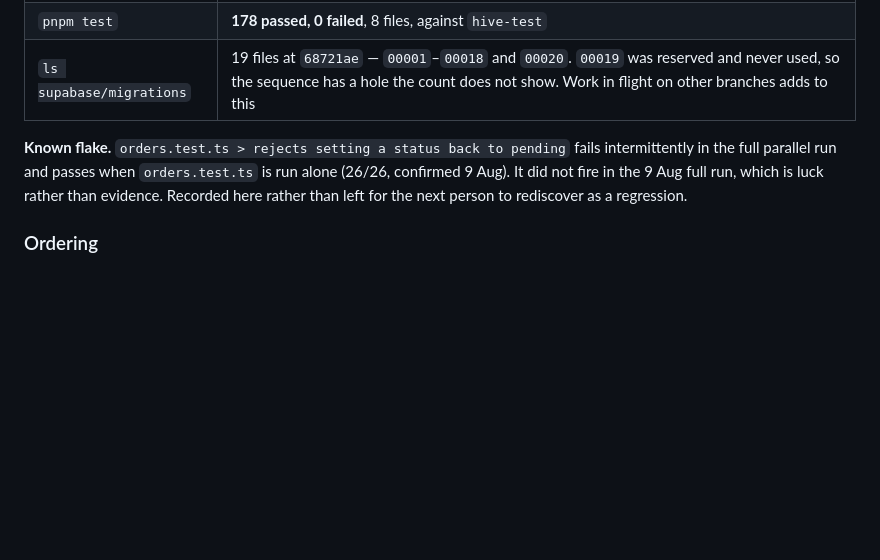
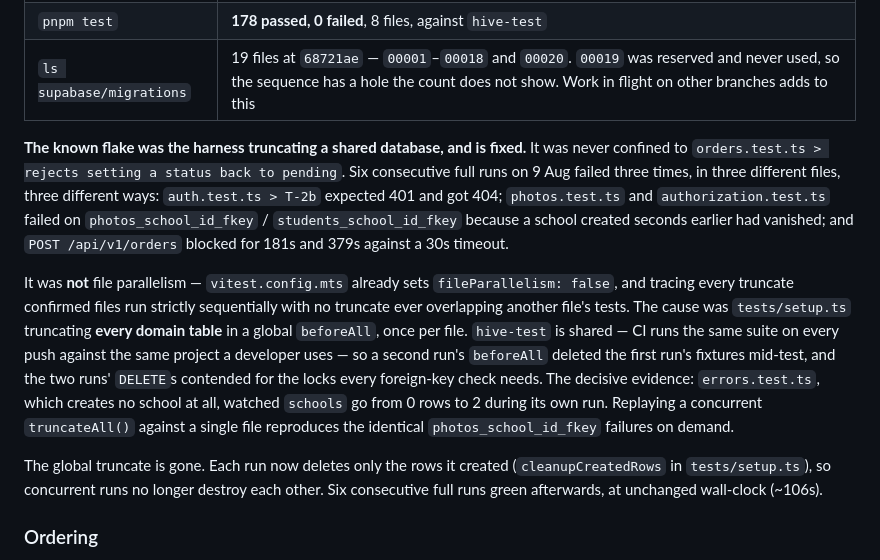
Before and after one commit to vexora-0/hive, a Markdown page: docs/IMPLEMENTATION-STATUS.md, the part around the change. Rendered like a GitHub page; blank space fills up the shorter version.

Commit message:
docs: record what the test flake actually was
The file described it as one named test in orders.test.ts that failed
intermittently. That was wrong in scope: six runs failed three times, in
three different files, three different ways — a 404 where a 401 was
expected, two foreign-key violations against a school created seconds
earlier, and a request that blocked for over three minutes.

The decisive observation is now recorded: errors.test.ts, which creates no
school at all, watched the schools table go from 0 rows to 2 during its
own run. That is a second process, not a bad assertion.

Also corrects the earlier guess that file parallelism was to blame — the
config already disabled it, and tracing showed files run strictly
sequentially.

Co-Authored-By: Claude Opus 5 <noreply@anthropic.com>
Claude-Session: https://claude.ai/code/session_01DNKMW3W8vWDYXJWz8cPFQv

```diff
--- a/docs/IMPLEMENTATION-STATUS.md
+++ b/docs/IMPLEMENTATION-STATUS.md
@@ -329,11 +329,32 @@ succeeded, or failed as the wrong kind of failure.
 | `pnpm test` | **178 passed, 0 failed**, 8 files, against `hive-test` |
 | `ls supabase/migrations` | 19 files at `68721ae` — `00001`–`00018` and `00020`. `00019` was reserved and never used, so the sequence has a hole the count does not show. Work in flight on other branches adds to this |
 
-**Known flake.** `orders.test.ts > rejects setting a status back to pending`
-fails intermittently in the full parallel run and passes when `orders.test.ts`
-is run alone (26/26, confirmed 9 Aug). It did not fire in the 9 Aug full run,
-which is luck rather than evidence. Recorded here rather than left for the next
-person to rediscover as a regression.
+**The known flake was the harness truncating a shared database, and is fixed.**
+It was never confined to `orders.test.ts > rejects setting a status back to
+pending`. Six consecutive full runs on 9 Aug failed three times, in three
+different files, three different ways: `auth.test.ts > T-2b` expected 401 and
+got 404; `photos.test.ts` and `authorization.test.ts` failed on
+`photos_school_id_fkey` / `students_school_id_fkey` because a school created
+seconds earlier had vanished; and `POST /api/v1/orders` blocked for 181s and
+379s against a 30s timeout.
+
+It was **not** file parallelism — `vitest.config.mts` already sets
+`fileParallelism: false`, and tracing every truncate confirmed files run
+strictly sequentially with no truncate ever overlapping another file's tests.
+The cause was `tests/setup.ts` truncating **every domain table** in a global
+`beforeAll`, once per file. `hive-test` is shared — CI runs the same suite on
+every push against the same project a developer uses — so a second run's
+`beforeAll` deleted the first run's fixtures mid-test, and the two runs'
+`DELETE`s contended for the locks every foreign-key check needs. The decisive
+evidence: `errors.test.ts`, which creates no school at all, watched `schools` go
+from 0 rows to 2 during its own run. Replaying a concurrent `truncateAll()`
+against a single file reproduces the identical `photos_school_id_fkey` failures
+on demand.
+
+The global truncate is gone. Each run now deletes only the rows it created
+(`cleanupCreatedRows` in `tests/setup.ts`), so concurrent runs no longer destroy
+each other. Six consecutive full runs green afterwards, at unchanged wall-clock
+(~106s).
 
 ### Ordering
 
```
